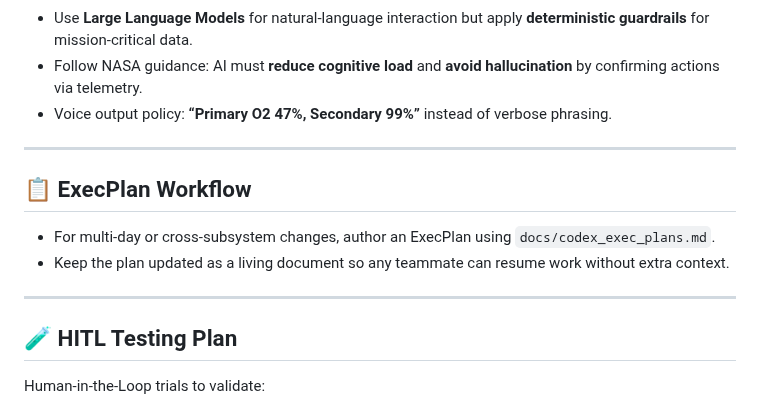
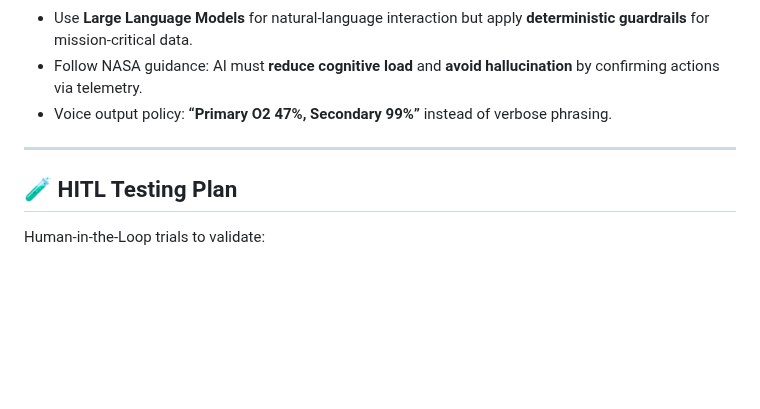
Before and after one commit to nasa-suits-challenge/suits-2026, a Markdown page: README.md, the part around the change. Drawn GitHub-style; blank space fills up the shorter version.

Commit message:
Remove ExecPlan Workflow section
Removed ExecPlan Workflow section from README.

```diff
--- a/README.md
+++ b/README.md
@@ -49,12 +49,6 @@ TUXEDO (Tactical User-interfaces for eXtravehicular Exploration and Dynamic Opti
 
 ---
 
-## 📋 ExecPlan Workflow
-- For multi-day or cross-subsystem changes, author an ExecPlan using `docs/codex_exec_plans.md`.
-- Keep the plan updated as a living document so any teammate can resume work without extra context.
-
----
-
 ## 🧪 HITL Testing Plan
 Human-in-the-Loop trials to validate:
 - Navigation accuracy & task efficiency
```
